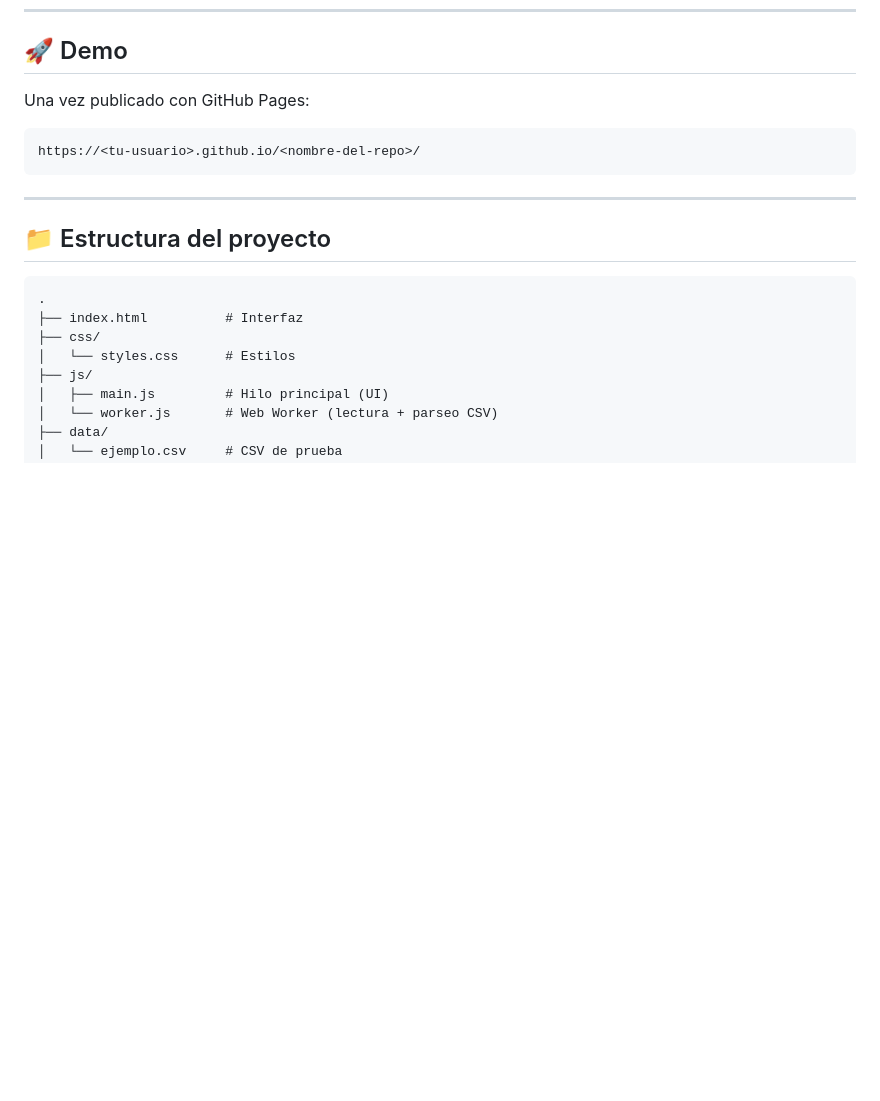
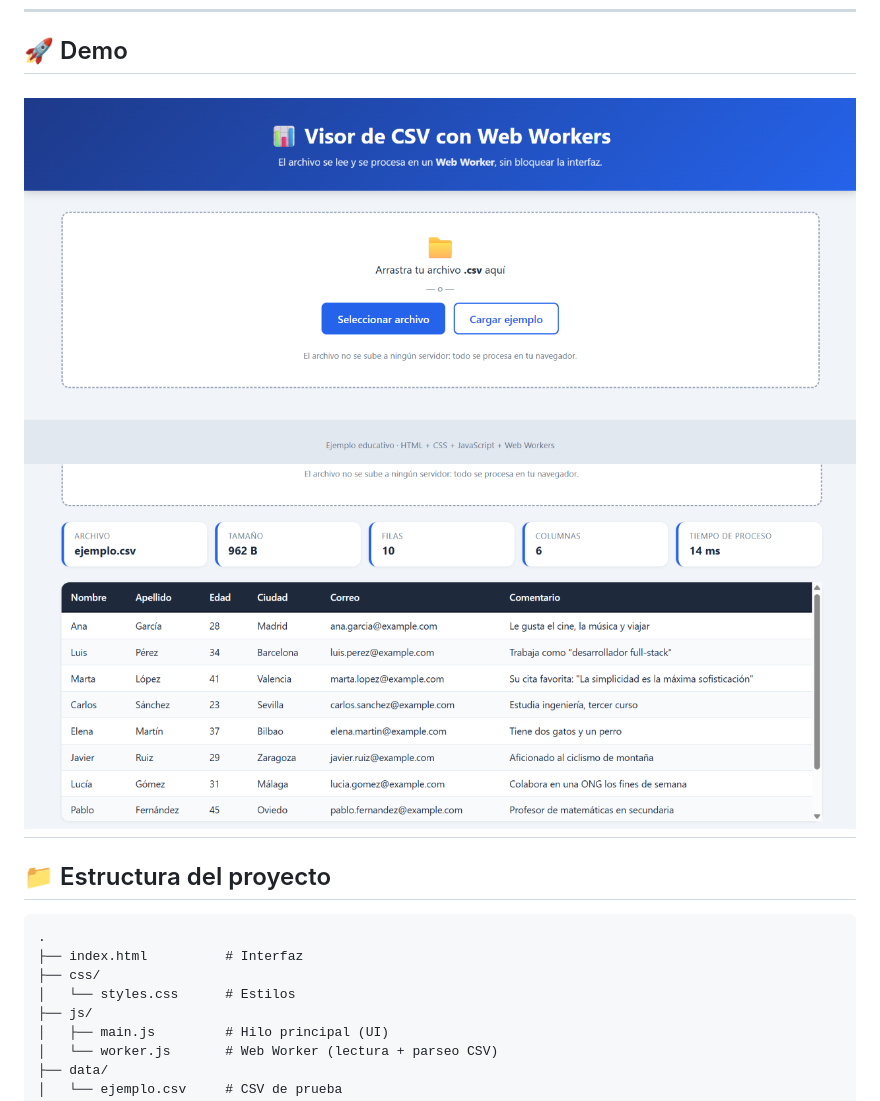
Before and after one commit to nicolle-lo-ve/csv-webworker, a Markdown page: README.md, the part around the change. GitHub-like rendering; pictures changed too: image-1.png (added), image.png (added); blank space fills up the shorter version.

Commit message:
imagenes

````diff
--- a/README.md
+++ b/README.md
@@ -14,12 +14,8 @@ porque la lectura y el parseo del archivo se ejecutan en un hilo secundario.
 
 ## 🚀 Demo
 
-Una vez publicado con GitHub Pages:
-
-```
-https://<tu-usuario>.github.io/<nombre-del-repo>/
-```
-
+![alt text](image.png)
+![alt text](image-1.png)
 ---
 
 ## 📁 Estructura del proyecto
````
